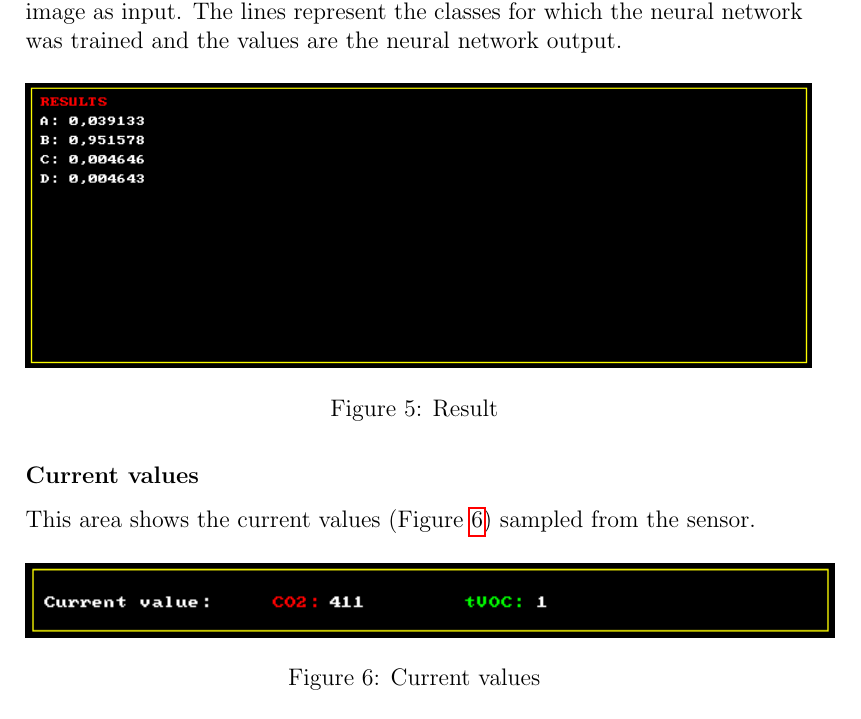
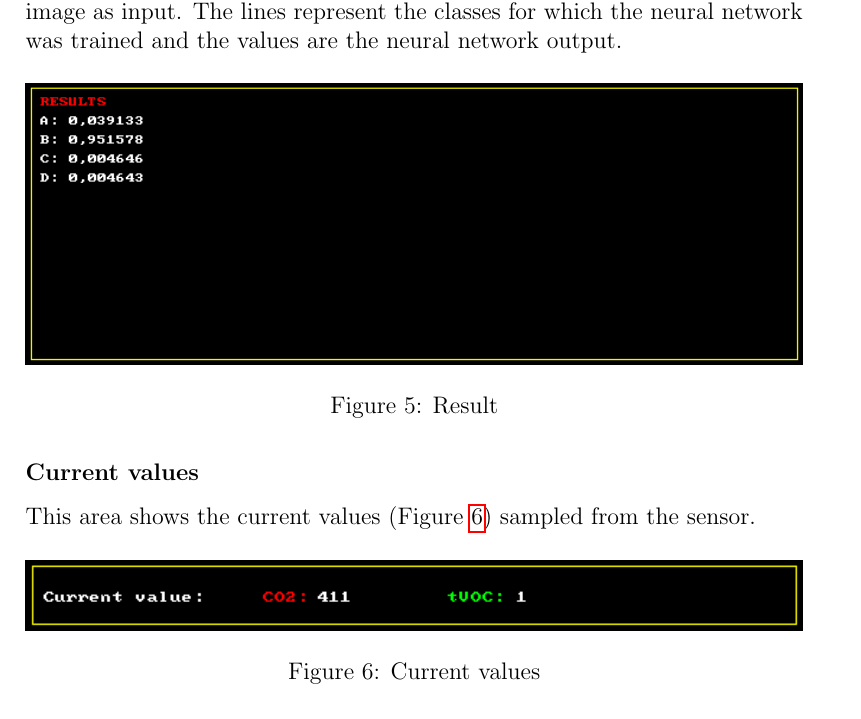
Before and after one commit to thymbahutymba/artificial-nose, a LaTeX document (docs/docs.tex): part of page 6 of 11, cut so that both start at the same text. Compiled offline with pdfLaTeX.

Commit message:
fixed docs

```diff
--- a/docs/docs.tex
+++ b/docs/docs.tex
@@ -161,7 +161,7 @@ neural network was trained and the values are the neural network output.
 
 \begin{figure}[H]
     \centering
-    \includegraphics[scale=0.60]{images/results.png}
+    \includegraphics[width=\textwidth]{images/results.png}
     \caption{Result}
     \label{results}
 \end{figure}
@@ -171,7 +171,7 @@ This area shows the current values (Figure \ref{values}) sampled from the sensor
 
 \begin{figure}[H]
     \centering
-    \includegraphics[scale=0.75]{images/values.png}
+    \includegraphics[width=\textwidth]{images/values.png}
     \caption{Current values}
     \label{values}
 \end{figure}
```
Also changed, not shown: docs/docs.pdf, 1 other file.
